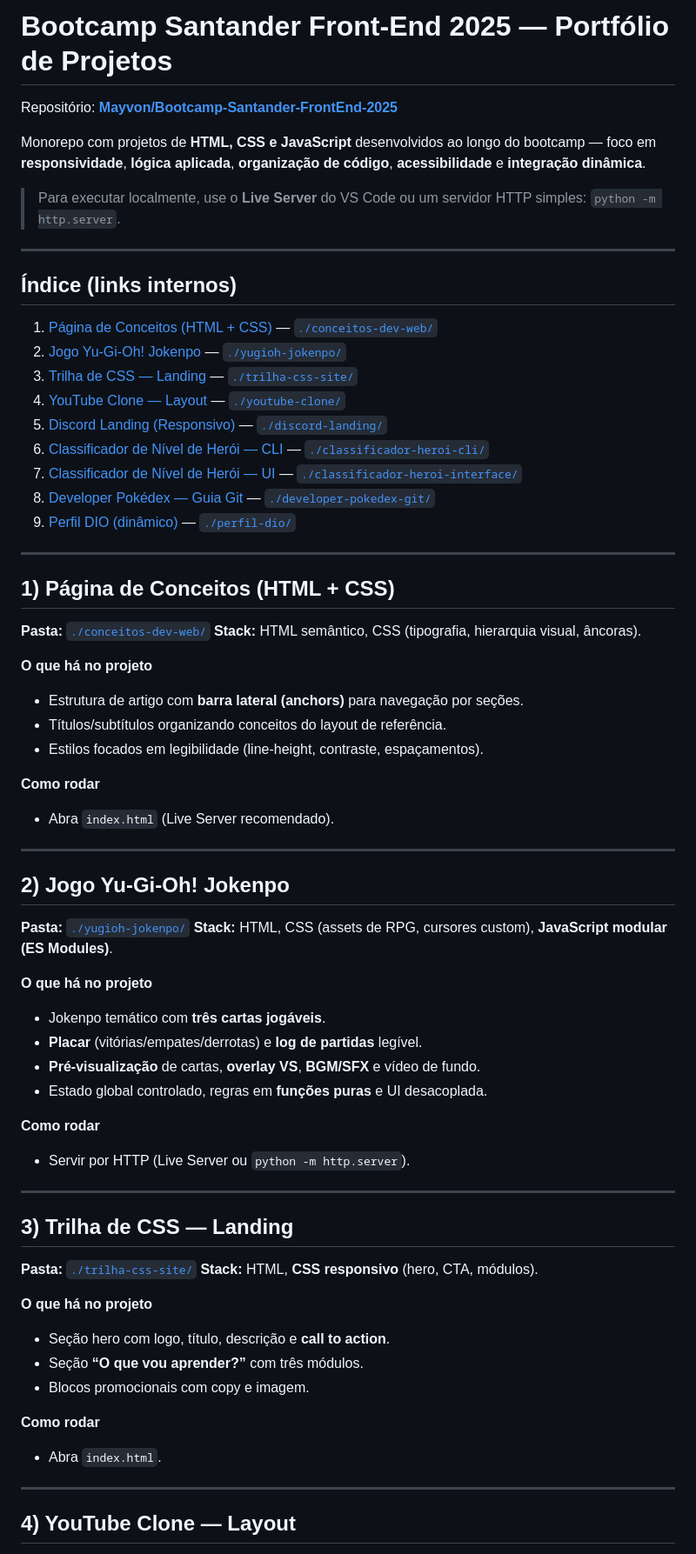
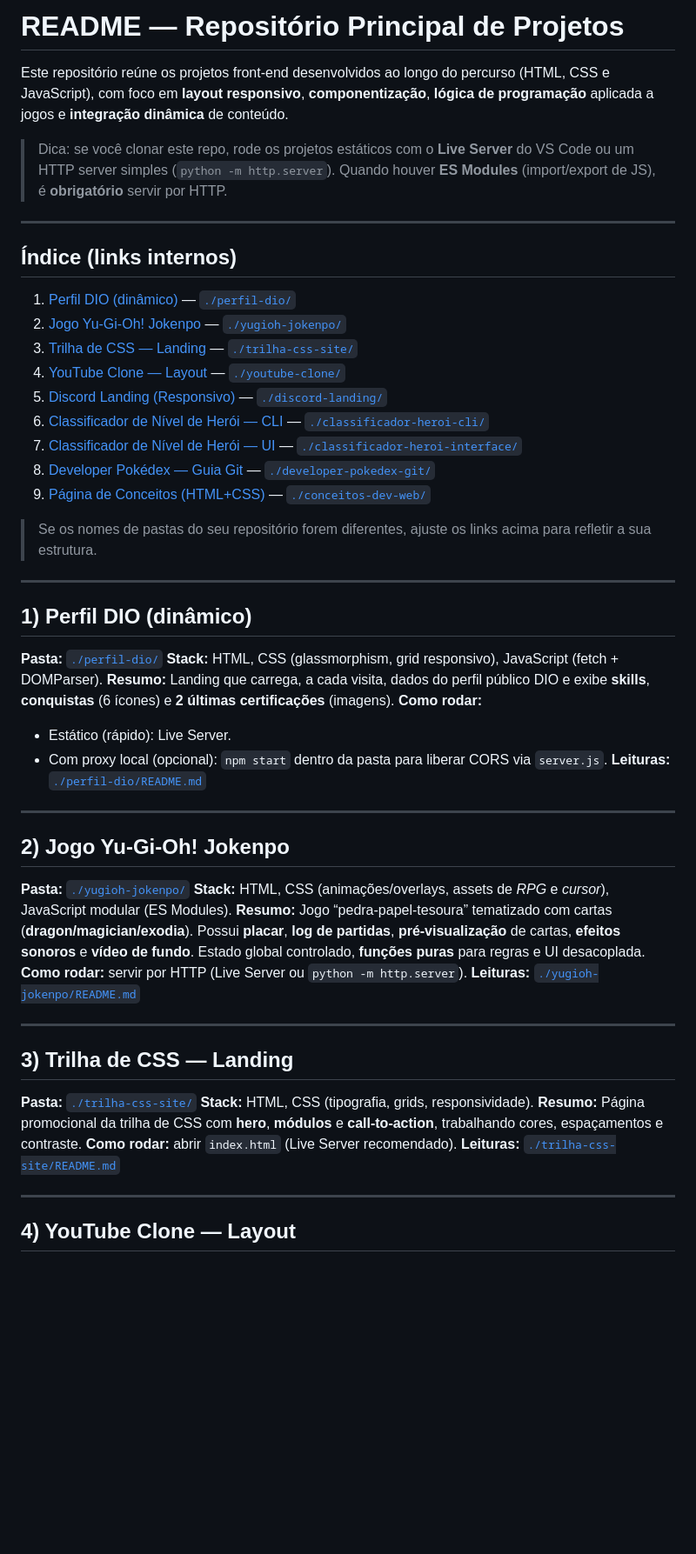
Before and after one commit to Mayvon/Bootcamp-Santander-FrontEnd-2025, a Markdown page: README.md, the part around one of its changes. Shown at 87% size. Rendered like a GitHub page; blank space fills up the shorter version.

```diff
--- a/README.md
+++ b/README.md
@@ -1,16 +1,14 @@
-# Bootcamp Santander Front-End 2025 — Portfólio de Projetos
+# README — Repositório Principal de Projetos
 
-Repositório: **[Mayvon/Bootcamp-Santander-FrontEnd-2025](https://github.com/Mayvon/Bootcamp-Santander-FrontEnd-2025)**
+Este repositório reúne os projetos front-end desenvolvidos ao longo do percurso (HTML, CSS e JavaScript), com foco em **layout responsivo**, **componentização**, **lógica de programação** aplicada a jogos e **integração dinâmica** de conteúdo.
 
-Monorepo com projetos de **HTML, CSS e JavaScript** desenvolvidos ao longo do bootcamp — foco em **responsividade**, **lógica aplicada**, **organização de código**, **acessibilidade** e **integração dinâmica**.
-
-> Para executar localmente, use o **Live Server** do VS Code ou um servidor HTTP simples: `python -m http.server`.
+> Dica: se você clonar este repo, rode os projetos estáticos com o **Live Server** do VS Code ou um HTTP server simples (`python -m http.server`). Quando houver **ES Modules** (import/export de JS), é **obrigatório** servir por HTTP.
 
 ---
 
 ## Índice (links internos)
 
-1. [Página de Conceitos (HTML + CSS)](#1-página-de-conceitos-html--css) — [`./conceitos-dev-web/`](./conceitos-dev-web/)
+1. [Perfil DIO (dinâmico)](#1-perfil-dio-dinâmico) — [`./perfil-dio/`](./perfil-dio/)
 2. [Jogo Yu-Gi-Oh! Jokenpo](#2-jogo-yu-gi-oh-jokenpo) — [`./yugioh-jokenpo/`](./yugioh-jokenpo/)
 3. [Trilha de CSS — Landing](#3-trilha-de-css--landing) — [`./trilha-css-site/`](./trilha-css-site/)
 4. [YouTube Clone — Layout](#4-youtube-clone--layout) — [`./youtube-clone/`](./youtube-clone/)
@@ -18,59 +16,42 @@ Monorepo com projetos de **HTML, CSS e JavaScript** desenvolvidos ao longo do bo
 6. [Classificador de Nível de Herói — CLI](#6-classificador-de-nível-de-herói--cli) — [`./classificador-heroi-cli/`](./classificador-heroi-cli/)
 7. [Classificador de Nível de Herói — UI](#7-classificador-de-nível-de-herói--ui) — [`./classificador-heroi-interface/`](./classificador-heroi-interface/)
 8. [Developer Pokédex — Guia Git](#8-developer-pokédex--guia-git) — [`./developer-pokedex-git/`](./developer-pokedex-git/)
-9. [Perfil DIO (dinâmico)](#9-perfil-dio-dinâmico) — [`./perfil-dio/`](./perfil-dio/)
+9. [Página de Conceitos (HTML+CSS)](#9-página-de-conceitos-htmlcss) — [`./conceitos-dev-web/`](./conceitos-dev-web/)
+
+> Se os nomes de pastas do seu repositório forem diferentes, ajuste os links acima para refletir a sua estrutura.
 
 ---
 
-## 1) Página de Conceitos (HTML + CSS)
+## 1) Perfil DIO (dinâmico)
 
-**Pasta:** [`./conceitos-dev-web/`](./conceitos-dev-web/)
-**Stack:** HTML semântico, CSS (tipografia, hierarquia visual, âncoras).
+**Pasta:** [`./perfil-dio/`](./perfil-dio/)
+**Stack:** HTML, CSS (glassmorphism, grid responsivo), JavaScript (fetch + DOMParser).
+**Resumo:** Landing que carrega, a cada visita, dados do perfil público DIO e exibe **skills**, **conquistas** (6 ícones) e **2 últimas certificações** (imagens).
+**Como rodar:**
 
-**O que há no projeto**
-
-* Estrutura de artigo com **barra lateral (anchors)** para navegação por seções.
-* Títulos/subtítulos organizando conceitos do layout de referência.
-* Estilos focados em legibilidade (line-height, contraste, espaçamentos).
-
-**Como rodar**
-
-* Abra `index.html` (Live Server recomendado).
+* Estático (rápido): Live Server.
+* Com proxy local (opcional): `npm start` dentro da pasta para liberar CORS via `server.js`.
+  **Leituras:** [`./perfil-dio/README.md`](./perfil-dio/README.md)
 
 ---
 
 ## 2) Jogo Yu-Gi-Oh! Jokenpo
 
 **Pasta:** [`./yugioh-jokenpo/`](./yugioh-jokenpo/)
-**Stack:** HTML, CSS (assets de RPG, cursores custom), **JavaScript modular (ES Modules)**.
-
-**O que há no projeto**
-
-* Jokenpo temático com **três cartas jogáveis**.
-* **Placar** (vitórias/empates/derrotas) e **log de partidas** legível.
-* **Pré-visualização** de cartas, **overlay VS**, **BGM/SFX** e vídeo de fundo.
-* Estado global controlado, regras em **funções puras** e UI desacoplada.
-
-**Como rodar**
-
-* Servir por HTTP (Live Server ou `python -m http.server`).
+**Stack:** HTML, CSS (animações/overlays, assets de *RPG* e *cursor*), JavaScript modular (ES Modules).
+**Resumo:** Jogo “pedra-papel-tesoura” tematizado com cartas (**dragon/magician/exodia**). Possui **placar**, **log de partidas**, **pré-visualização** de cartas, **efeitos sonoros** e **vídeo de fundo**. Estado global controlado, **funções puras** para regras e UI desacoplada.
+**Como rodar:** servir por HTTP (Live Server ou `python -m http.server`).
+**Leituras:** [`./yugioh-jokenpo/README.md`](./yugioh-jokenpo/README.md)
 
 ---
 
 ## 3) Trilha de CSS — Landing
 
 **Pasta:** [`./trilha-css-site/`](./trilha-css-site/)
-**Stack:** HTML, **CSS responsivo** (hero, CTA, módulos).
-
-**O que há no projeto**
-
-* Seção hero com logo, título, descrição e **call to action**.
-* Seção **“O que vou aprender?”** com três módulos.
-* Blocos promocionais com copy e imagem.
-
-**Como rodar**
-
-* Abra `index.html`.
+**Stack:** HTML, CSS (tipografia, grids, responsividade).
+**Resumo:** Página promocional da trilha de CSS com **hero**, **módulos** e **call-to-action**, trabalhando cores, espaçamentos e contraste.
+**Como rodar:** abrir `index.html` (Live Server recomendado).
+**Leituras:** [`./trilha-css-site/README.md`](./trilha-css-site/README.md)
 
 ---
 
```
Also changed, not shown: other parts of README.md (+55 -88 lines).
